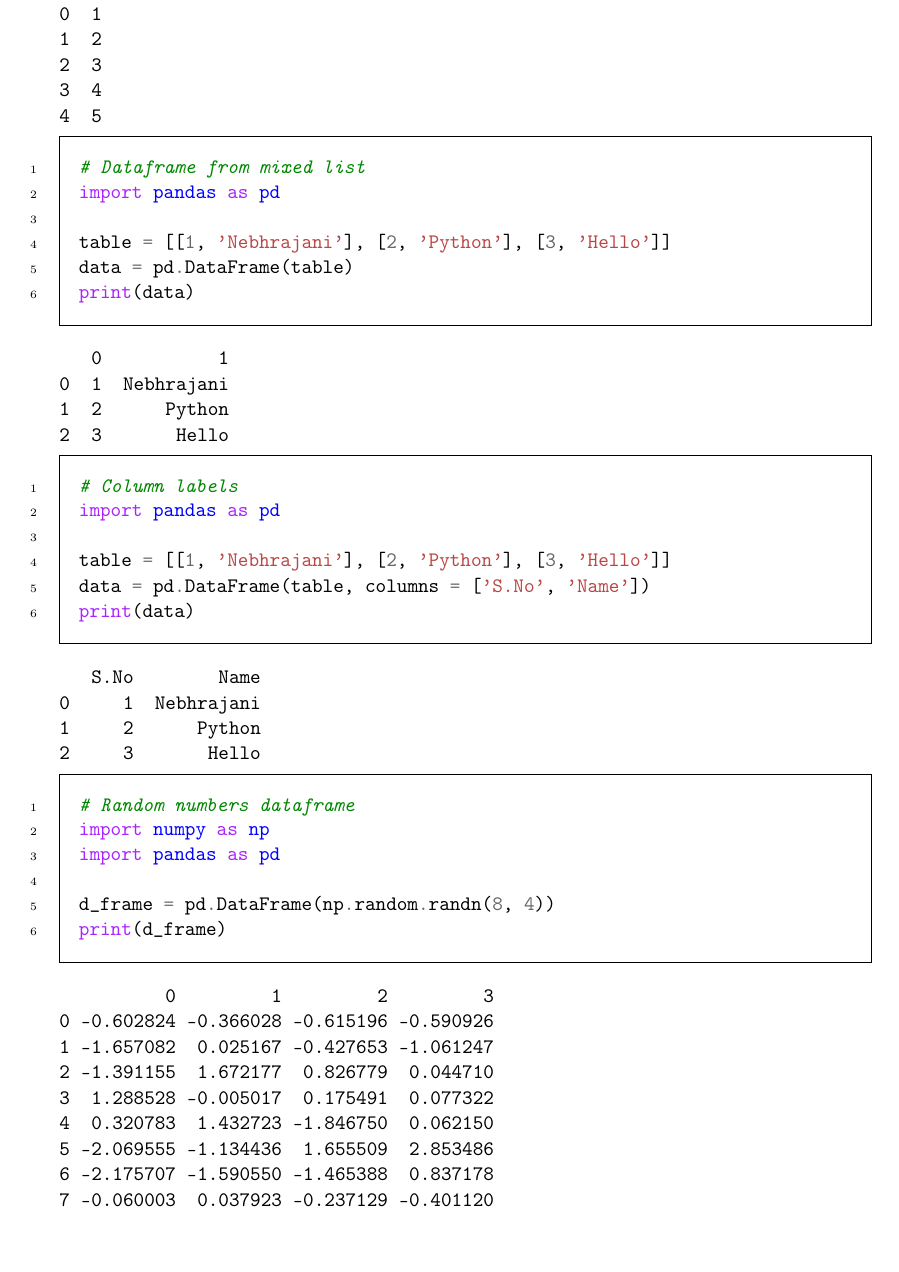
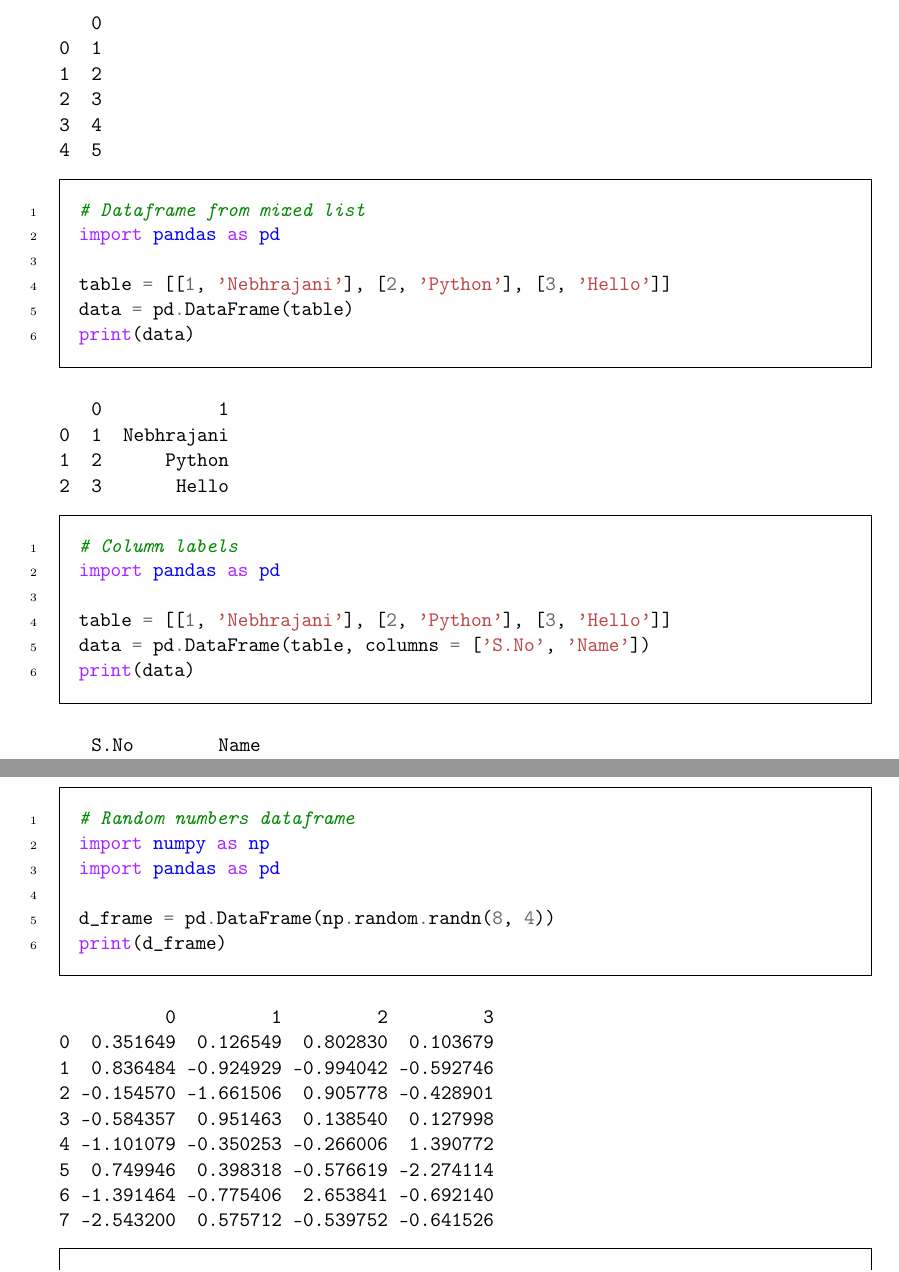
Before and after one commit to nebhrajani-a/ip_notebook, a LaTeX document (python.tex): part of page 15 of 18 before the commit and two parts of pages 15 and 16 of 18 after it, the two joined at a grey line, cut so that both start at the same text. Compiled offline with pdfLaTeX.

Commit message:
Dataframe and formatting stuff

```diff
--- a/python.tex
+++ b/python.tex
@@ -795,14 +796,14 @@ print(d_frame)
 
 \begin{verbatim}
           0         1         2         3
-0 -0.602824 -0.366028 -0.615196 -0.590926
-1 -1.657082  0.025167 -0.427653 -1.061247
-2 -1.391155  1.672177  0.826779  0.044710
-3  1.288528 -0.005017  0.175491  0.077322
-4  0.320783  1.432723 -1.846750  0.062150
-5 -2.069555 -1.134436  1.655509  2.853486
-6 -2.175707 -1.590550 -1.465388  0.837178
-7 -0.060003  0.037923 -0.237129 -0.401120
+0  0.351649  0.126549  0.802830  0.103679
+1  0.836484 -0.924929 -0.994042 -0.592746
+2 -0.154570 -1.661506  0.905778 -0.428901
+3 -0.584357  0.951463  0.138540  0.127998
+4 -1.101079 -0.350253 -0.266006  1.390772
+5  0.749946  0.398318 -0.576619 -2.274114
+6 -1.391464 -0.775406  2.653841 -0.692140
+7 -2.543200  0.575712 -0.539752 -0.641526
 \end{verbatim}
 
 
```
Also changed, not shown: python.pdf, python.tex (21 more changed lines), 1 other file.
